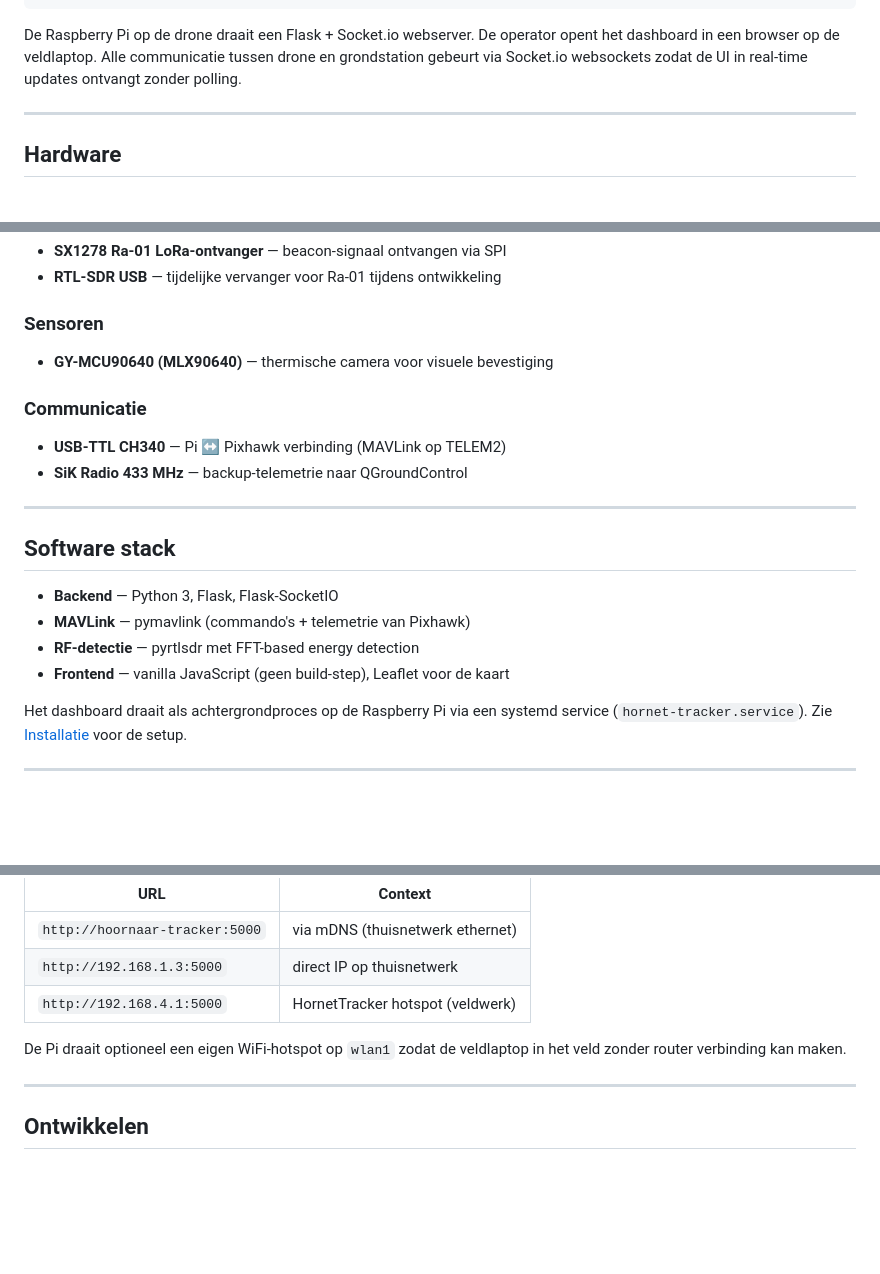
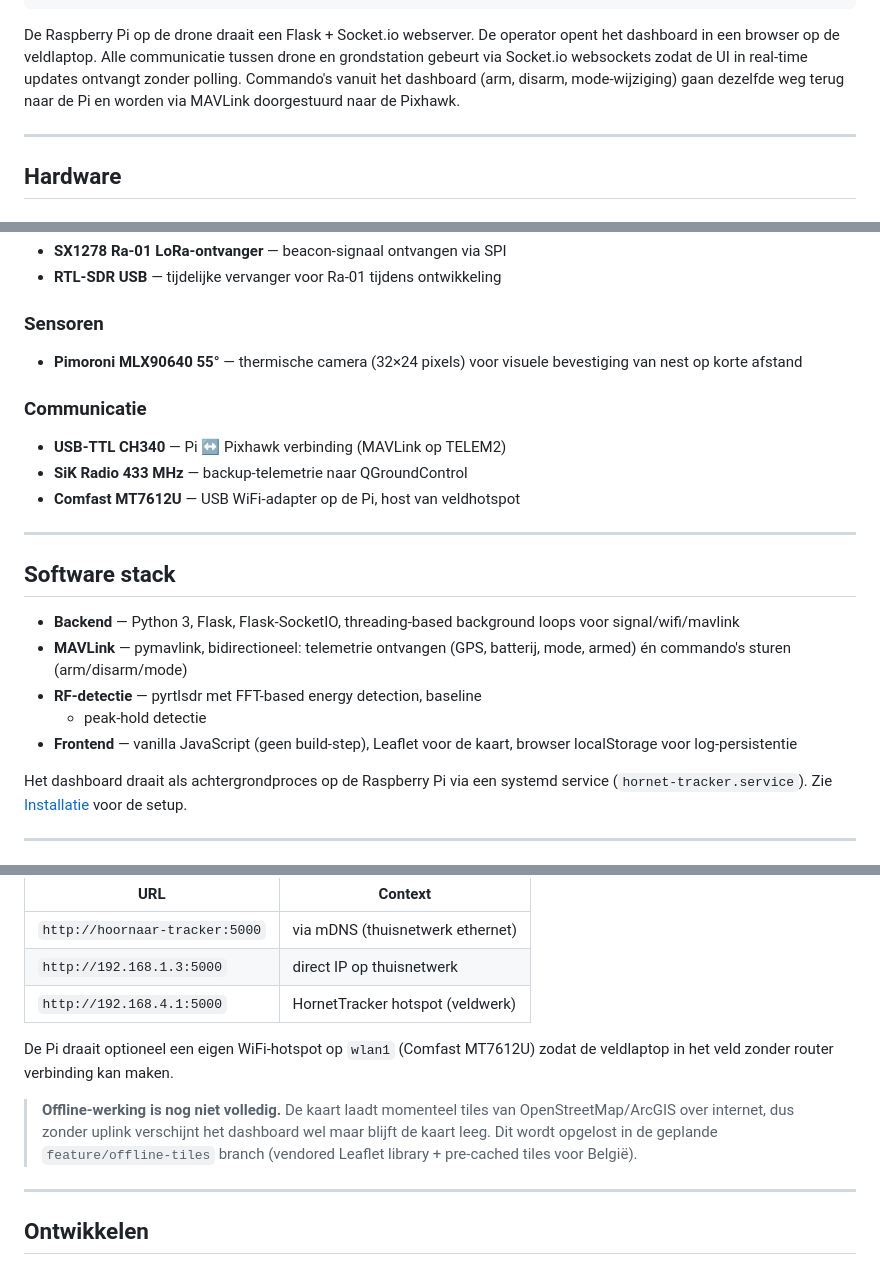
Before and after one commit to kianvdb/hornet-tracker, a Markdown page: README.md, 3 parts joined by grey strips. Drawn GitHub-style; blank space fills up the shorter version.

```diff
--- a/README.md
+++ b/README.md
@@ -53,6 +53,9 @@ De Raspberry Pi op de drone draait een Flask + Socket.io webserver. De
 operator opent het dashboard in een browser op de veldlaptop. Alle
 communicatie tussen drone en grondstation gebeurt via Socket.io
 websockets zodat de UI in real-time updates ontvangt zonder polling.
+Commando's vanuit het dashboard (arm, disarm, mode-wijziging) gaan
+dezelfde weg terug naar de Pi en worden via MAVLink doorgestuurd naar
+de Pixhawk.
 
 ---
 
@@ -71,21 +74,27 @@ websockets zodat de UI in real-time updates ontvangt zonder polling.
 
 ### Sensoren
 
-- **GY-MCU90640 (MLX90640)** — thermische camera voor visuele bevestiging
+- **Pimoroni MLX90640 55°** — thermische camera (32×24 pixels) voor
+  visuele bevestiging van nest op korte afstand
 
 ### Communicatie
 
 - **USB-TTL CH340** — Pi ↔ Pixhawk verbinding (MAVLink op TELEM2)
 - **SiK Radio 433 MHz** — backup-telemetrie naar QGroundControl
+- **Comfast MT7612U** — USB WiFi-adapter op de Pi, host van veldhotspot
 
 ---
 
 ## Software stack
 
-- **Backend** — Python 3, Flask, Flask-SocketIO
-- **MAVLink** — pymavlink (commando's + telemetrie van Pixhawk)
-- **RF-detectie** — pyrtlsdr met FFT-based energy detection
-- **Frontend** — vanilla JavaScript (geen build-step), Leaflet voor de kaart
+- **Backend** — Python 3, Flask, Flask-SocketIO, threading-based
+  background loops voor signal/wifi/mavlink
+- **MAVLink** — pymavlink, bidirectioneel: telemetrie ontvangen
+  (GPS, batterij, mode, armed) én commando's sturen (arm/disarm/mode)
+- **RF-detectie** — pyrtlsdr met FFT-based energy detection, baseline
+  + peak-hold detectie
+- **Frontend** — vanilla JavaScript (geen build-step), Leaflet voor de
+  kaart, browser localStorage voor log-persistentie
 
 Het dashboard draait als achtergrondproces op de Raspberry Pi via een
 systemd service (`hornet-tracker.service`). Zie [Installatie](#installatie)
@@ -249,8 +284,15 @@ Het dashboard is bereikbaar op poort 5000. Afhankelijk van de setup:
 | `http://192.168.1.3:5000`        | direct IP op thuisnetwerk                |
 | `http://192.168.4.1:5000`        | HornetTracker hotspot (veldwerk)         |
 
-De Pi draait optioneel een eigen WiFi-hotspot op `wlan1` zodat de
-veldlaptop in het veld zonder router verbinding kan maken.
+De Pi draait optioneel een eigen WiFi-hotspot op `wlan1` (Comfast
+MT7612U) zodat de veldlaptop in het veld zonder router verbinding kan
+maken.
+
+> **Offline-werking is nog niet volledig.** De kaart laadt momenteel
+> tiles van OpenStreetMap/ArcGIS over internet, dus zonder uplink
+> verschijnt het dashboard wel maar blijft de kaart leeg. Dit wordt
+> opgelost in de geplande `feature/offline-tiles` branch (vendored
+> Leaflet library + pre-cached tiles voor België).
 
 ---
 
```
Also changed, not shown: other parts of README.md (+104 -31 lines).
